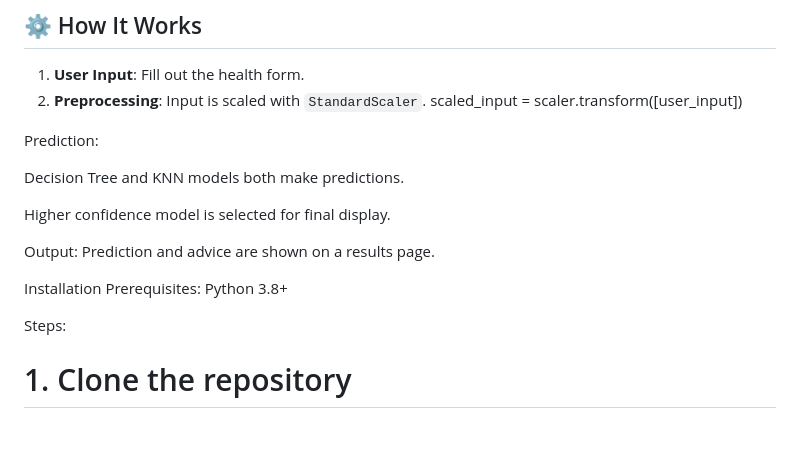
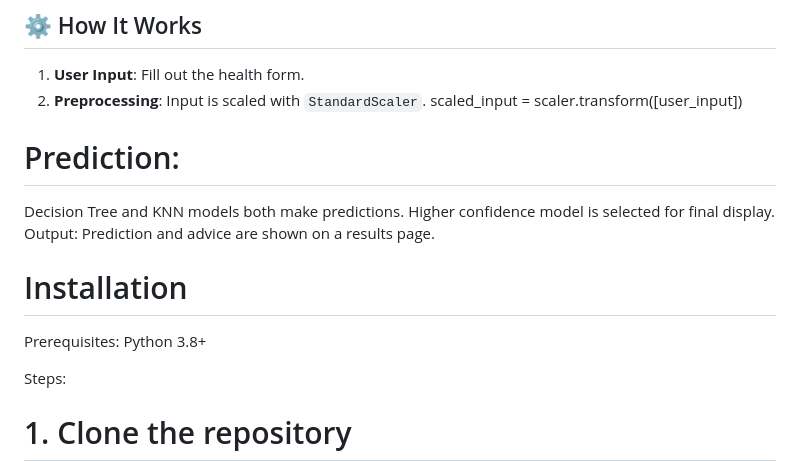
Before and after one commit to sambodhibarsagade/heart-disease-predictor, a Markdown page: README.md, the part around the change printed below. GitHub-like rendering; blank space fills up the shorter version.

```diff
--- a/README.md
+++ b/README.md
@@ -84,18 +84,15 @@ Trained on UCI Heart Disease dataset with these features:
 2. **Preprocessing**: Input is scaled with `StandardScaler`.
    scaled_input = scaler.transform([user_input])
 
-Prediction:
+# Prediction:
 
-Decision Tree and KNN models both make predictions.
+  Decision Tree and KNN models both make predictions.
+  Higher confidence model is selected for final display.
+  Output: Prediction and advice are shown on a results page.
 
-Higher confidence model is selected for final display.
-
-Output: Prediction and advice are shown on a results page.
-
-Installation
+# Installation
 Prerequisites:
 Python 3.8+
-
 
 Steps:
 # 1. Clone the repository
```
Also changed, not shown: other parts of README.md (+4 -5 lines).
